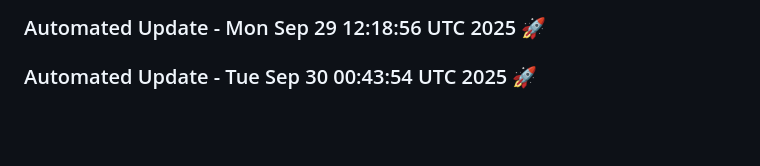
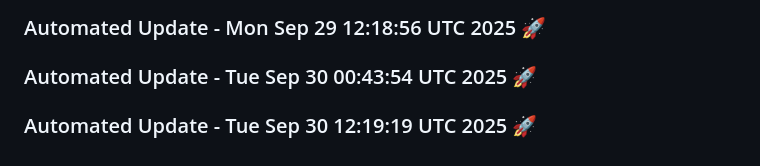
Before and after one commit to tanishq20011430/Web_App, a Markdown page: README.md, the part around the change. GitHub-like rendering; blank space fills up the shorter version.

Commit message:
Automated daily update: Tue Sep 30 12:19:19 UTC 2025

```diff
--- a/README.md
+++ b/README.md
@@ -1459,3 +1459,6 @@
 
 
 ### Automated Update - Tue Sep 30 00:43:54 UTC 2025 🚀
+
+
+### Automated Update - Tue Sep 30 12:19:19 UTC 2025 🚀
```
